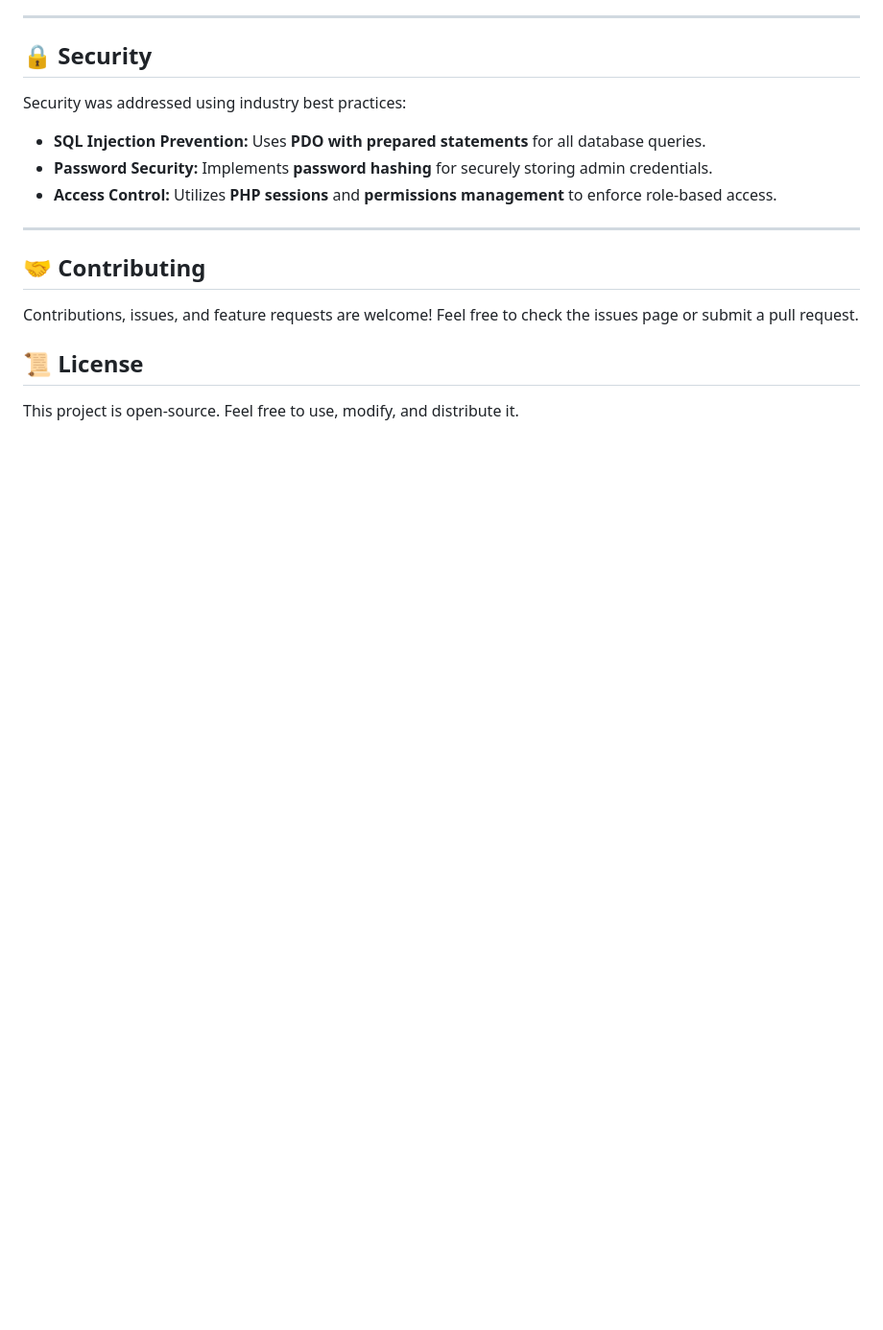
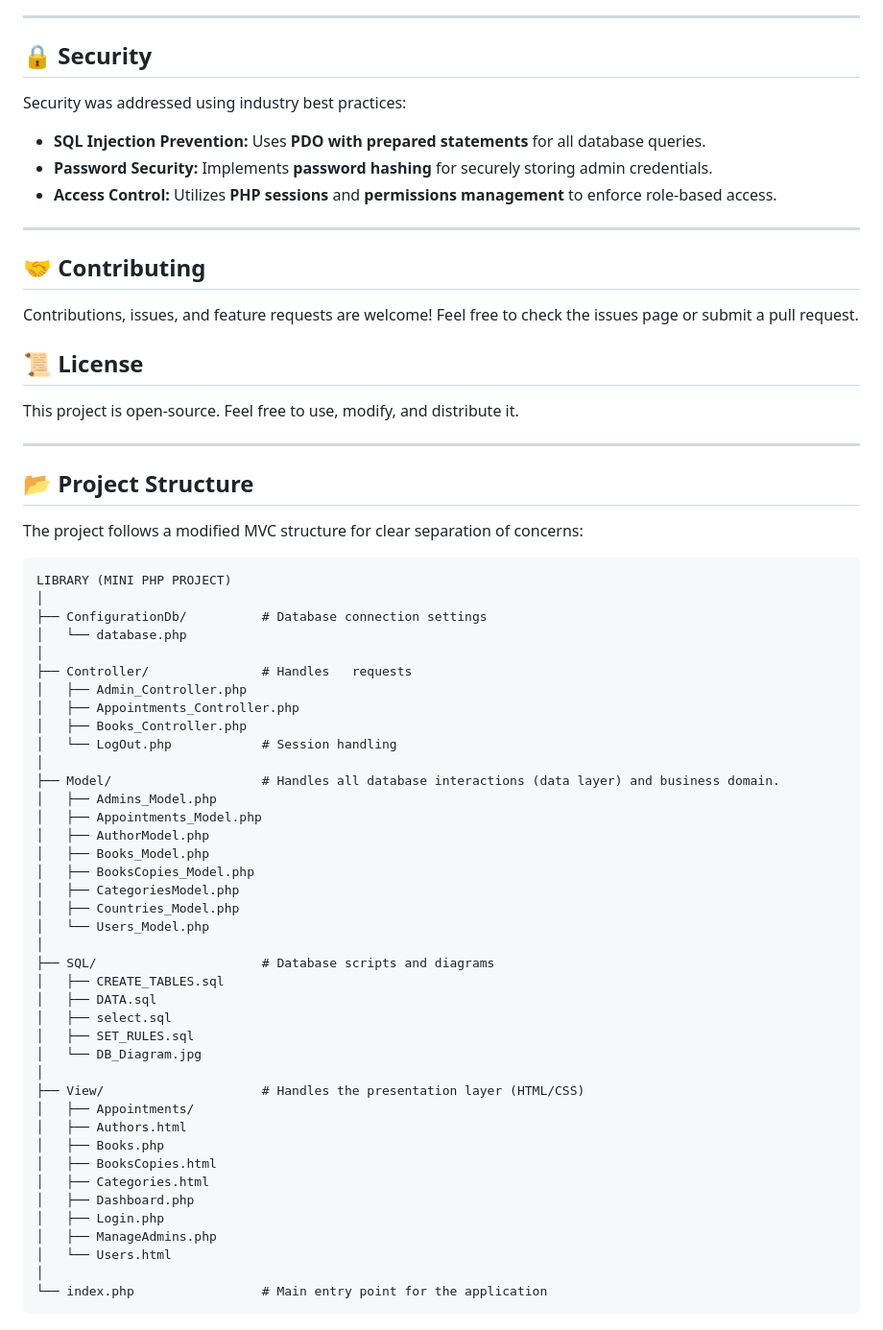
Before and after one commit to MustaphaBotte/Library-Management-Small-PHP-Project-, a Markdown page: README.md, the part around one of its changes. Shown at 96% size. GitHub-like rendering; blank space fills up the shorter version.

````diff
--- a/README.md
+++ b/README.md
@@ -82,3 +82,53 @@ Contributions, issues, and feature requests are welcome! Feel free to check the
 ## 📜 License
 
 This project is open-source. Feel free to use, modify, and distribute it.
+
+-----
+
+## 📂 Project Structure
+
+The project follows a modified MVC structure for clear separation of concerns:
+
+```
+LIBRARY (MINI PHP PROJECT)
+│
+├── ConfigurationDb/          # Database connection settings
+│   └── database.php
+│
+├── Controller/               # Handles   requests
+│   ├── Admin_Controller.php
+│   ├── Appointments_Controller.php
+│   ├── Books_Controller.php
+│   └── LogOut.php            # Session handling
+│
+├── Model/                    # Handles all database interactions (data layer) and business domain.
+│   ├── Admins_Model.php
+│   ├── Appointments_Model.php
+│   ├── AuthorModel.php
+│   ├── Books_Model.php
+│   ├── BooksCopies_Model.php
+│   ├── CategoriesModel.php
+│   ├── Countries_Model.php
+│   └── Users_Model.php
+│
+├── SQL/                      # Database scripts and diagrams
+│   ├── CREATE_TABLES.sql
+│   ├── DATA.sql
+│   ├── select.sql
+│   ├── SET_RULES.sql
+│   └── DB_Diagram.jpg
+│
+├── View/                     # Handles the presentation layer (HTML/CSS)
+│   ├── Appointments/
+│   ├── Authors.html
+│   ├── Books.php
+│   ├── BooksCopies.html
+│   ├── Categories.html
+│   ├── Dashboard.php
+│   ├── Login.php
+│   ├── ManageAdmins.php
+│   └── Users.html
+│
+└── index.php                 # Main entry point for the application
+```
+
````
Also changed, not shown: other parts of README.md (+59 -1 lines).
